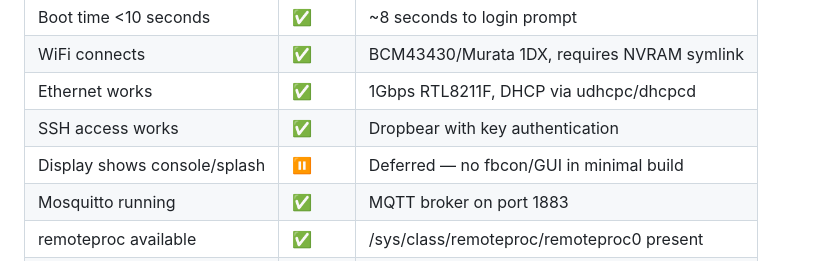
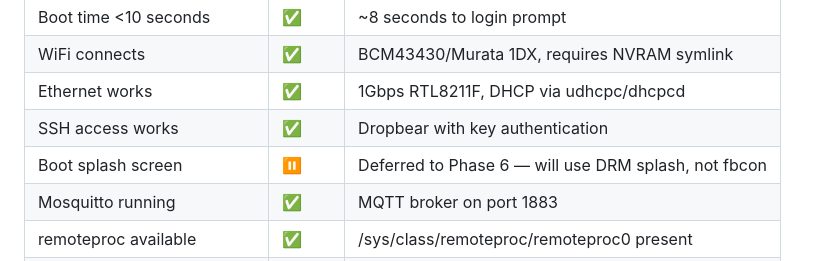
Before and after one commit to johnjezl/STM32-Smart-Home-Hub, a Markdown page: docs/PHASE_1_TODO.md, the part around the change. Drawn GitHub-style.

```diff
--- a/docs/PHASE_1_TODO.md
+++ b/docs/PHASE_1_TODO.md
@@ -747,7 +747,7 @@ Before proceeding to Phase 2, verify:
 | WiFi connects | ✅ | BCM43430/Murata 1DX, requires NVRAM symlink |
 | Ethernet works | ✅ | 1Gbps RTL8211F, DHCP via udhcpc/dhcpcd |
 | SSH access works | ✅ | Dropbear with key authentication |
-| Display shows console/splash | ⏸️ | Deferred — no fbcon/GUI in minimal build |
+| Boot splash screen | ⏸️ | Deferred to Phase 6 — will use DRM splash, not fbcon |
 | Mosquitto running | ✅ | MQTT broker on port 1883 |
 | remoteproc available | ✅ | /sys/class/remoteproc/remoteproc0 present |
 | RAM usage <64 MB idle | ✅ | Actual: **24.7 MB** |
```
Also changed, not shown: docs/PHASE_3_COMPLETED.md (+41 -7 lines).
